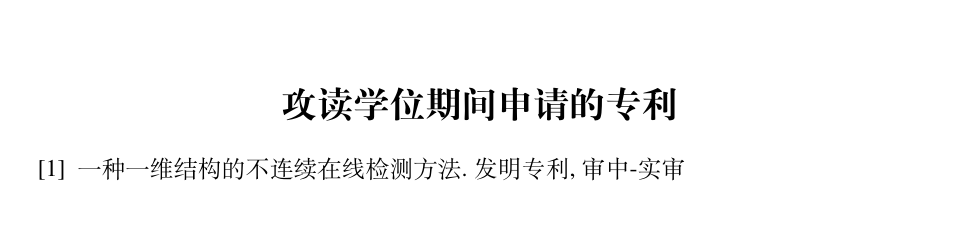
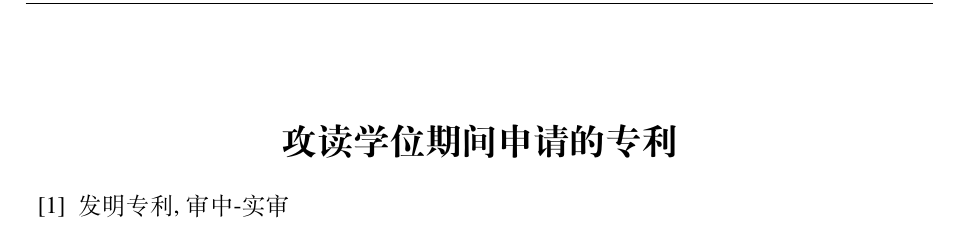
Before and after one commit to holtenko/MasterThesis, a LaTeX thesis (MasterThesis/thesis.tex, which reads MasterThesis/tex/patentsreview.tex): part of page 82 of 82, cut so that both start at the same text. Compiled offline with XeLaTeX; a missing font is replaced by an installed copy or a similar font.

Commit message:
添加盲审专利

```diff
--- /dev/null
+++ b/MasterThesis/tex/patentsreview.tex
@@ -0,0 +1,4 @@
+%# -*- coding: utf-8-unix -*-
+\begin{patents}{99}
+    \item 发明专利, 审中-实审
+\end{patents}
```
Also changed, not shown: MasterThesis/thesis.tex (+1 -1 lines).
